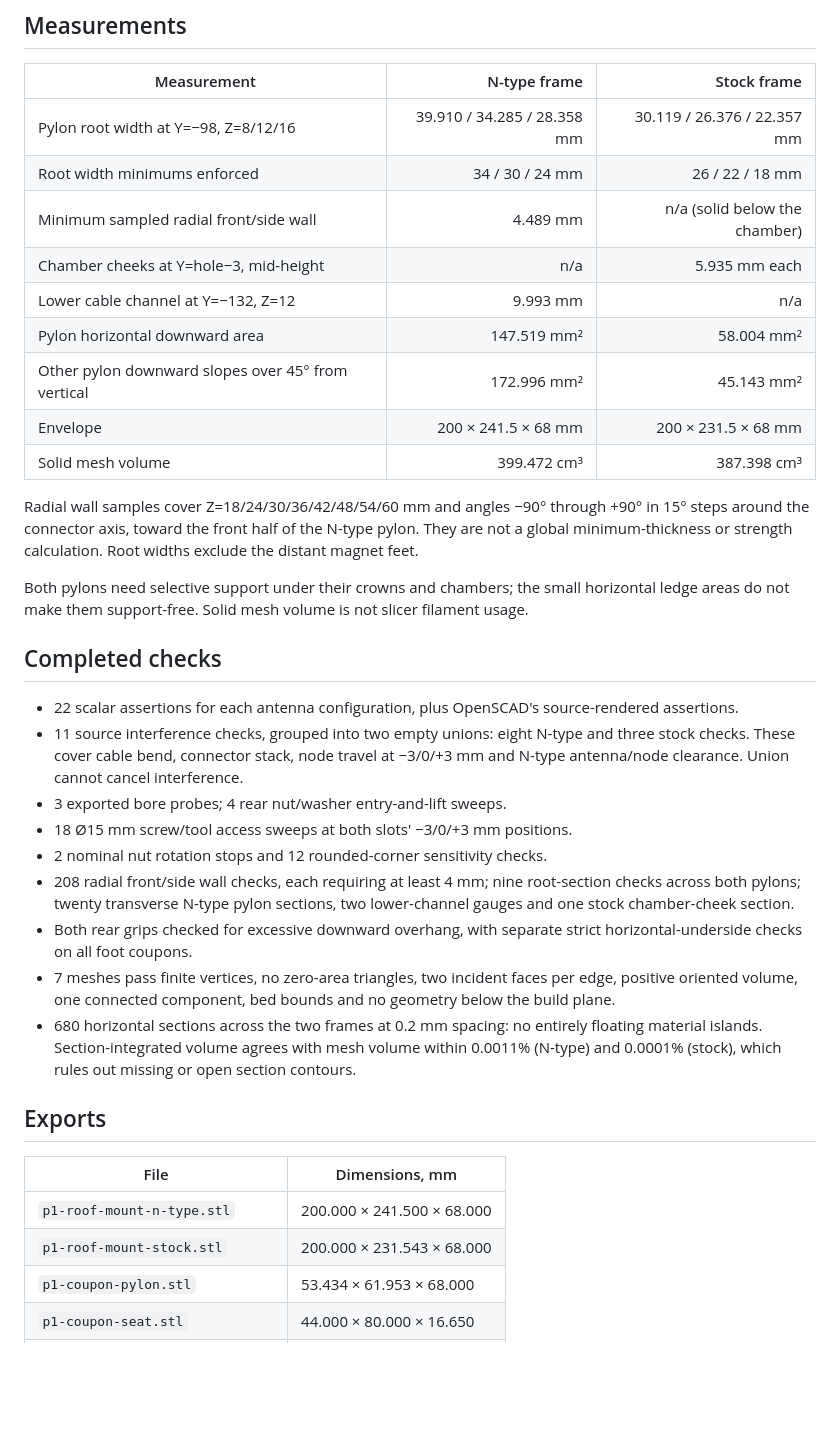
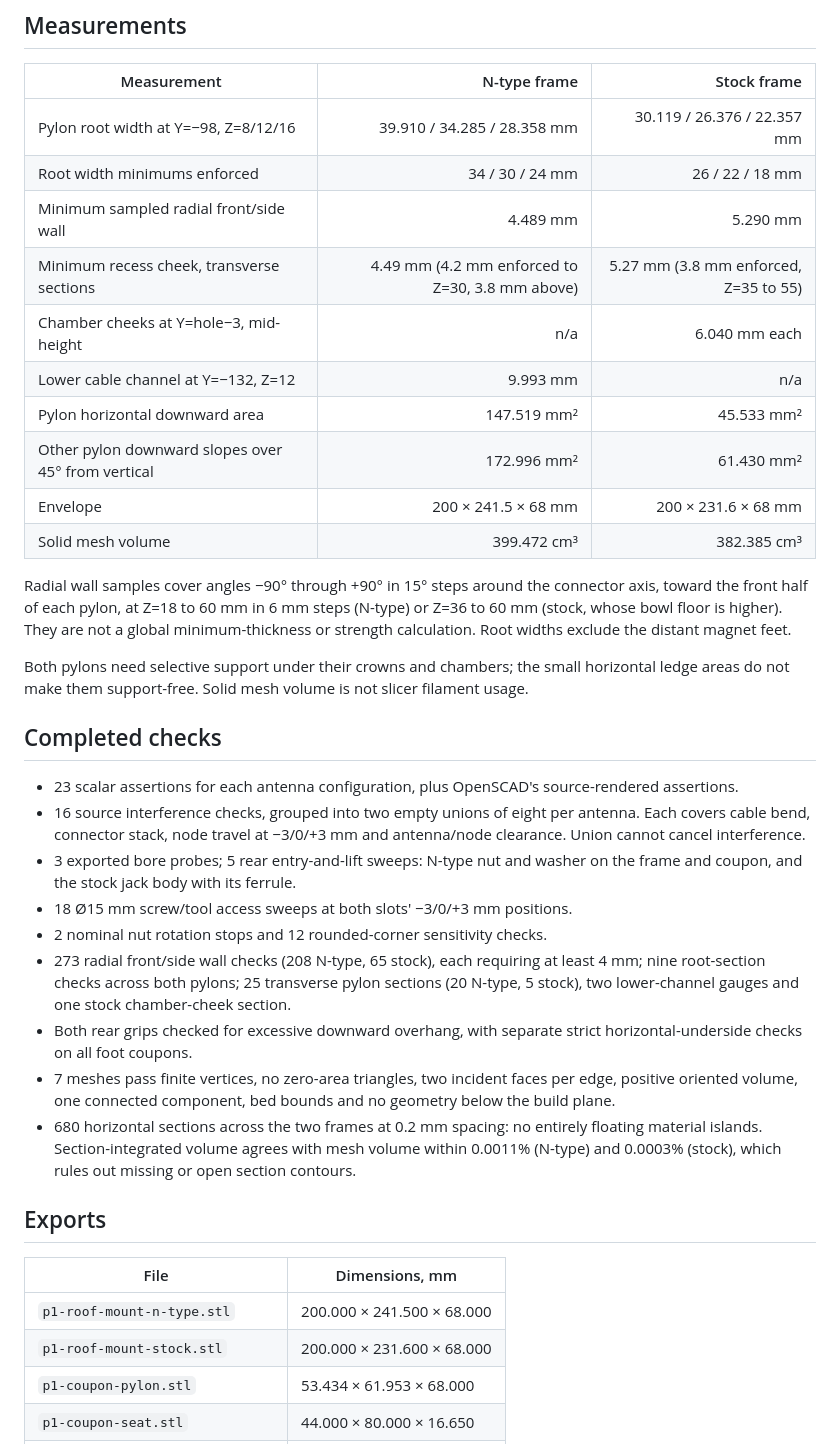
Before and after one commit to jamesarich/p1-car-mount, a Markdown page: docs/validation.md, the part around the change. Drawn GitHub-style; blank space fills up the shorter version.

```diff
--- a/docs/validation.md
+++ b/docs/validation.md
@@ -8,36 +8,37 @@ Version `1.0`, built with `OpenSCAD version 2026.10.11`. Values refer to the pub
 |---|---:|---:|
 | Pylon root width at Y=−98, Z=8/12/16 | 39.910 / 34.285 / 28.358 mm | 30.119 / 26.376 / 22.357 mm |
 | Root width minimums enforced | 34 / 30 / 24 mm | 26 / 22 / 18 mm |
-| Minimum sampled radial front/side wall | 4.489 mm | n/a (solid below the chamber) |
-| Chamber cheeks at Y=hole−3, mid-height | n/a | 5.935 mm each |
+| Minimum sampled radial front/side wall | 4.489 mm | 5.290 mm |
+| Minimum recess cheek, transverse sections | 4.49 mm (4.2 mm enforced to Z=30, 3.8 mm above) | 5.27 mm (3.8 mm enforced, Z=35 to 55) |
+| Chamber cheeks at Y=hole−3, mid-height | n/a | 6.040 mm each |
 | Lower cable channel at Y=−132, Z=12 | 9.993 mm | n/a |
-| Pylon horizontal downward area | 147.519 mm² | 58.004 mm² |
-| Other pylon downward slopes over 45° from vertical | 172.996 mm² | 45.143 mm² |
-| Envelope | 200 × 241.5 × 68 mm | 200 × 231.5 × 68 mm |
-| Solid mesh volume | 399.472 cm³ | 387.398 cm³ |
+| Pylon horizontal downward area | 147.519 mm² | 45.533 mm² |
+| Other pylon downward slopes over 45° from vertical | 172.996 mm² | 61.430 mm² |
+| Envelope | 200 × 241.5 × 68 mm | 200 × 231.6 × 68 mm |
+| Solid mesh volume | 399.472 cm³ | 382.385 cm³ |
 
-Radial wall samples cover Z=18/24/30/36/42/48/54/60 mm and angles −90° through +90° in 15° steps around the connector axis, toward the front half of the N-type pylon. They are not a global minimum-thickness or strength calculation. Root widths exclude the distant magnet feet.
+Radial wall samples cover angles −90° through +90° in 15° steps around the connector axis, toward the front half of each pylon, at Z=18 to 60 mm in 6 mm steps (N-type) or Z=36 to 60 mm (stock, whose bowl floor is higher). They are not a global minimum-thickness or strength calculation. Root widths exclude the distant magnet feet.
 
 Both pylons need selective support under their crowns and chambers; the small horizontal ledge areas do not make them support-free. Solid mesh volume is not slicer filament usage.
 
 ## Completed checks
 
-- 22 scalar assertions for each antenna configuration, plus OpenSCAD's source-rendered assertions.
-- 11 source interference checks, grouped into two empty unions: eight N-type and three stock checks. These cover cable bend, connector stack, node travel at −3/0/+3 mm and N-type antenna/node clearance. Union cannot cancel interference.
-- 3 exported bore probes; 4 rear nut/washer entry-and-lift sweeps.
+- 23 scalar assertions for each antenna configuration, plus OpenSCAD's source-rendered assertions.
+- 16 source interference checks, grouped into two empty unions of eight per antenna. Each covers cable bend, connector stack, node travel at −3/0/+3 mm and antenna/node clearance. Union cannot cancel interference.
+- 3 exported bore probes; 5 rear entry-and-lift sweeps: N-type nut and washer on the frame and coupon, and the stock jack body with its ferrule.
 - 18 Ø15 mm screw/tool access sweeps at both slots' −3/0/+3 mm positions.
 - 2 nominal nut rotation stops and 12 rounded-corner sensitivity checks.
-- 208 radial front/side wall checks, each requiring at least 4 mm; nine root-section checks across both pylons; twenty transverse N-type pylon sections, two lower-channel gauges and one stock chamber-cheek section.
+- 273 radial front/side wall checks (208 N-type, 65 stock), each requiring at least 4 mm; nine root-section checks across both pylons; 25 transverse pylon sections (20 N-type, 5 stock), two lower-channel gauges and one stock chamber-cheek section.
 - Both rear grips checked for excessive downward overhang, with separate strict horizontal-underside checks on all foot coupons.
 - 7 meshes pass finite vertices, no zero-area triangles, two incident faces per edge, positive oriented volume, one connected component, bed bounds and no geometry below the build plane.
-- 680 horizontal sections across the two frames at 0.2 mm spacing: no entirely floating material islands. Section-integrated volume agrees with mesh volume within 0.0011% (N-type) and 0.0001% (stock), which rules out missing or open section contours.
+- 680 horizontal sections across the two frames at 0.2 mm spacing: no entirely floating material islands. Section-integrated volume agrees with mesh volume within 0.0011% (N-type) and 0.0003% (stock), which rules out missing or open section contours.
 
 ## Exports
 
 | File | Dimensions, mm |
 |---|---|
 | `p1-roof-mount-n-type.stl` | 200.000 × 241.500 × 68.000 |
-| `p1-roof-mount-stock.stl` | 200.000 × 231.543 × 68.000 |
+| `p1-roof-mount-stock.stl` | 200.000 × 231.600 × 68.000 |
 | `p1-coupon-pylon.stl` | 53.434 × 61.953 × 68.000 |
 | `p1-coupon-seat.stl` | 44.000 × 80.000 × 16.650 |
 | `p1-coupon-front-foot.stl` | 49.000 × 49.000 × 24.000 |
```
Also changed, not shown: README.md (+5 -5 lines), docs/print-notes.md (+10 -8 lines), images/overall-stock.png, images/pylon-stock.png, images/rear-detail.png, 12 other files.
